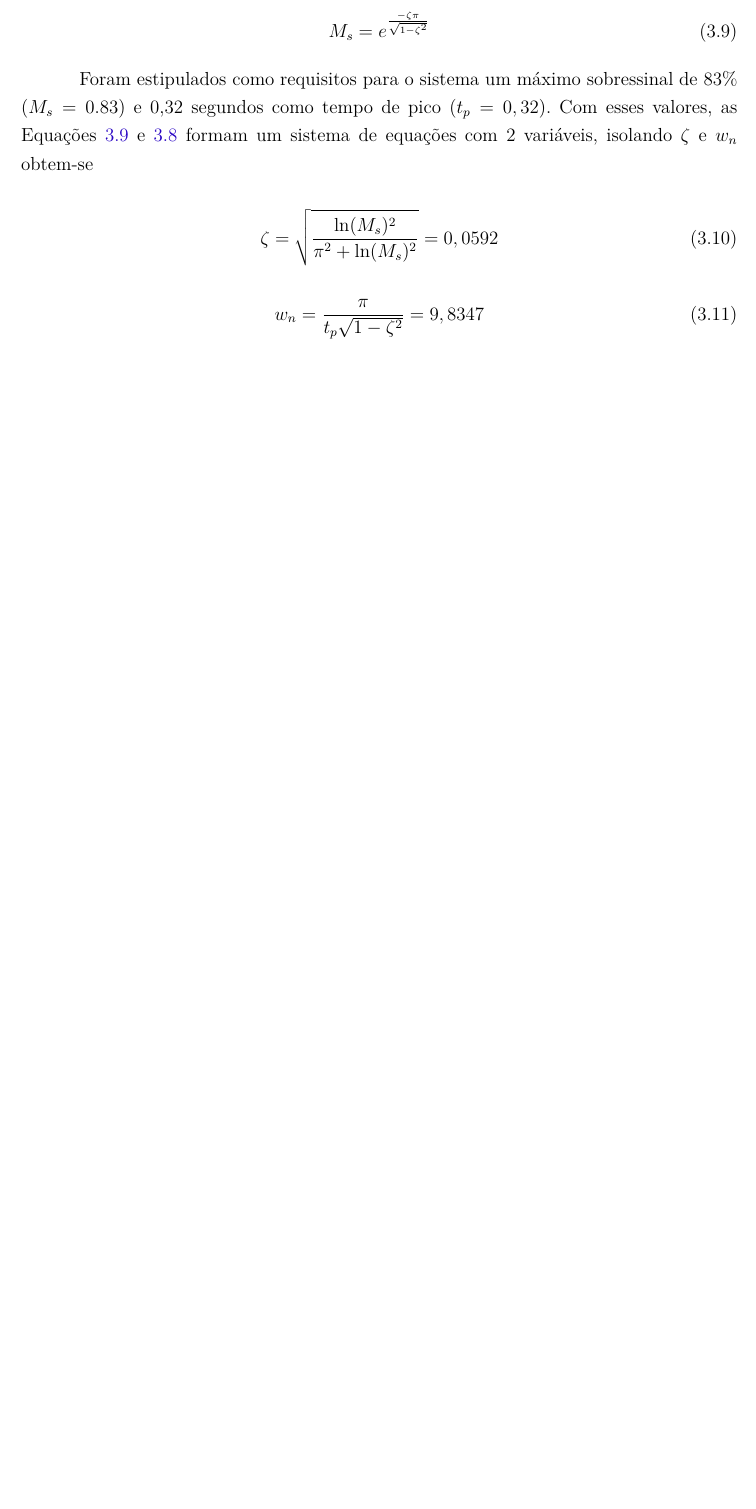
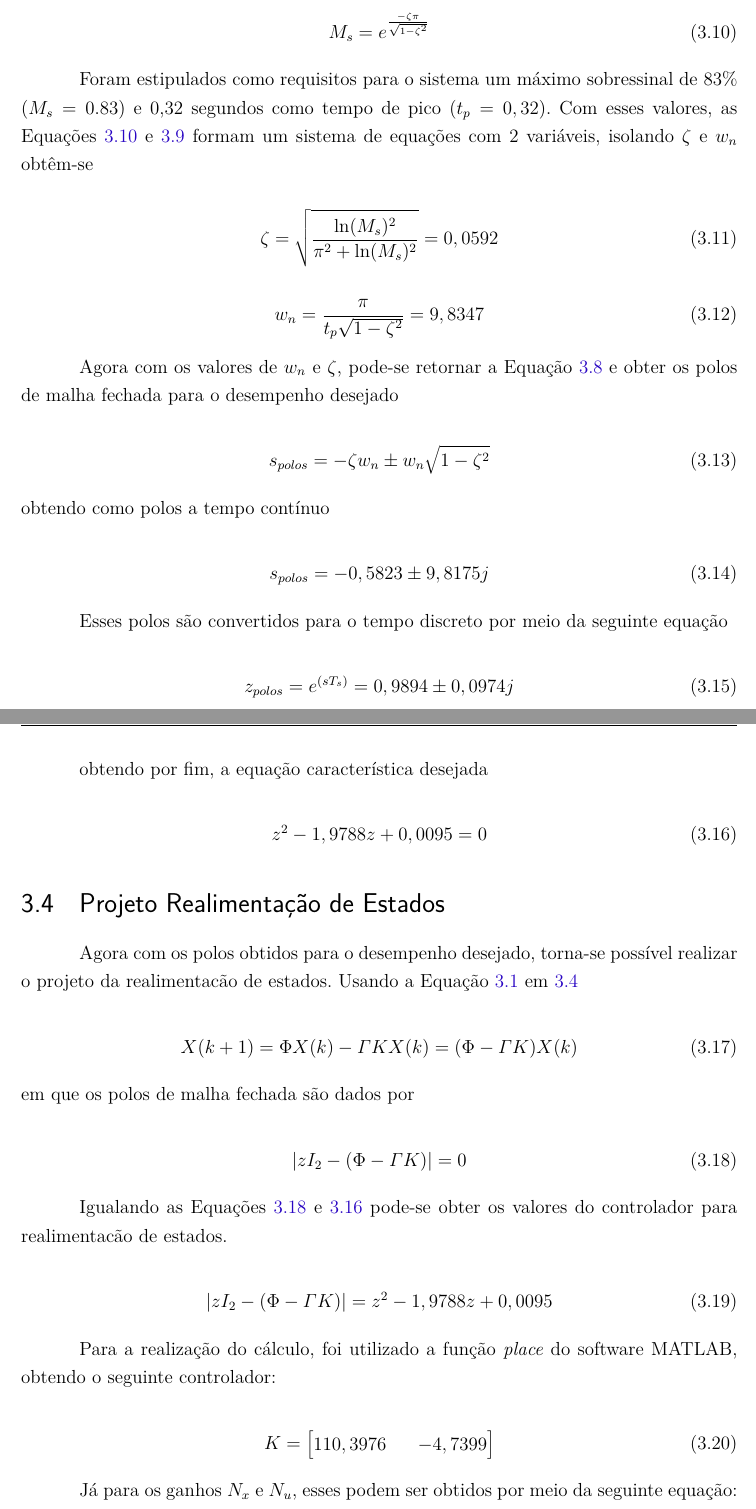
Before and after one commit to mateus-antonio/monografia_TCC, a LaTeX thesis (main.tex, which reads capitulos/descricao_controle.tex): part of page 28 of 34 before the commit and two parts of pages 28 and 29 of 35 after it, the two joined at a grey line, cut so that both start at the same text, the shorter picture padded with empty space. Compiled offline with pdfLaTeX.

Commit message:
capitulo descricao sistema de controle terminado

```diff
--- a/capitulos/descricao_controle.tex
+++ b/capitulos/descricao_controle.tex
@@ -128,3 +135,66 @@ Foram estipulados como requisitos para o sistema um máximo sobressinal de 83\%
     w_n = \frac{\pi}{t_p \sqrt{1-\zeta^2}} = 9,8347
     \label{wn}
 \end{equation}
+
+Agora com os valores de $w_n$ e $\zeta$, pode-se retornar a Equação \ref{resposta_ordem2} e obter os polos de malha fechada para o desempenho desejado
+
+\begin{equation}
+    s_{polos} = -\zeta w_n \pm w_n \sqrt{1-\zeta^2}
+    \label{polos_malha_fechada}
+\end{equation}
+
+\noindent obtendo como polos a tempo contínuo
+
+\begin{equation}
+    s_{polos} = -0,5823 \pm 9,8175 j
+    \label{polos_continuo}
+\end{equation}
+
+Esses polos são convertidos para o tempo discreto por meio da seguinte equação
+
+\begin{equation}
+    z_{polos} = e^{(s T_s)} = 0,9894 \pm 0,0974 j
+    \label{polos_discreto}
+\end{equation}
+
+obtendo por fim, a equação característica desejada
+
+\begin{equation}
+    z^2-1,9788z+0,0095 = 0
+    \label{equacao_desejada}
+\end{equation}
+
+\section{Projeto Realimentação de Estados}
+
+Agora com os polos obtidos para o desempenho desejado, torna-se possível realizar o projeto da realimentacão de estados. Usando a Equação \ref{vetor_controle_realimentacao} em \ref{modelo_espaco_estados_discreto}
+
+\begin{equation}
+     X(k+1) = \Phi X(k) - \varGamma KX(k) = (\Phi-\varGamma K)X(k)
+     \label{modelo_espaco_estados_discreto2}
+\end{equation}
+
+\noindent em que os polos de malha fechada são dados por
+
+\begin{equation}
+    | z I_2 - (\Phi-\varGamma K) | = 0
+    \label{polos_MF}
+\end{equation}
+
+Igualando as Equações \ref{polos_MF} e \ref{equacao_desejada} pode-se obter os valores do controlador para realimentacão de estados.
+
+\begin{equation}
+    | z I_2 - (\Phi-\varGamma K) | = z^2-1,9788z+0,0095
+    \label{realimentacao_estados}
+\end{equation}
+
+Para a realização do cálculo, foi utilizado a função \textit{place} do software MATLAB, obtendo o seguinte controlador:
+
+\begin{equation}
+    K =
+    \begin{bmatrix}
+        110,3976 && -4,7399
+    \end{bmatrix}
+    \label{controlador_realimentacao}
+\end{equation}
+
+Já para os ganhos $N_x$ e $N_u$, esses podem ser obtidos por meio da seguinte equação:
```
Also changed, not shown: capitulos/descricao_controle.tex (50 more changed lines).
